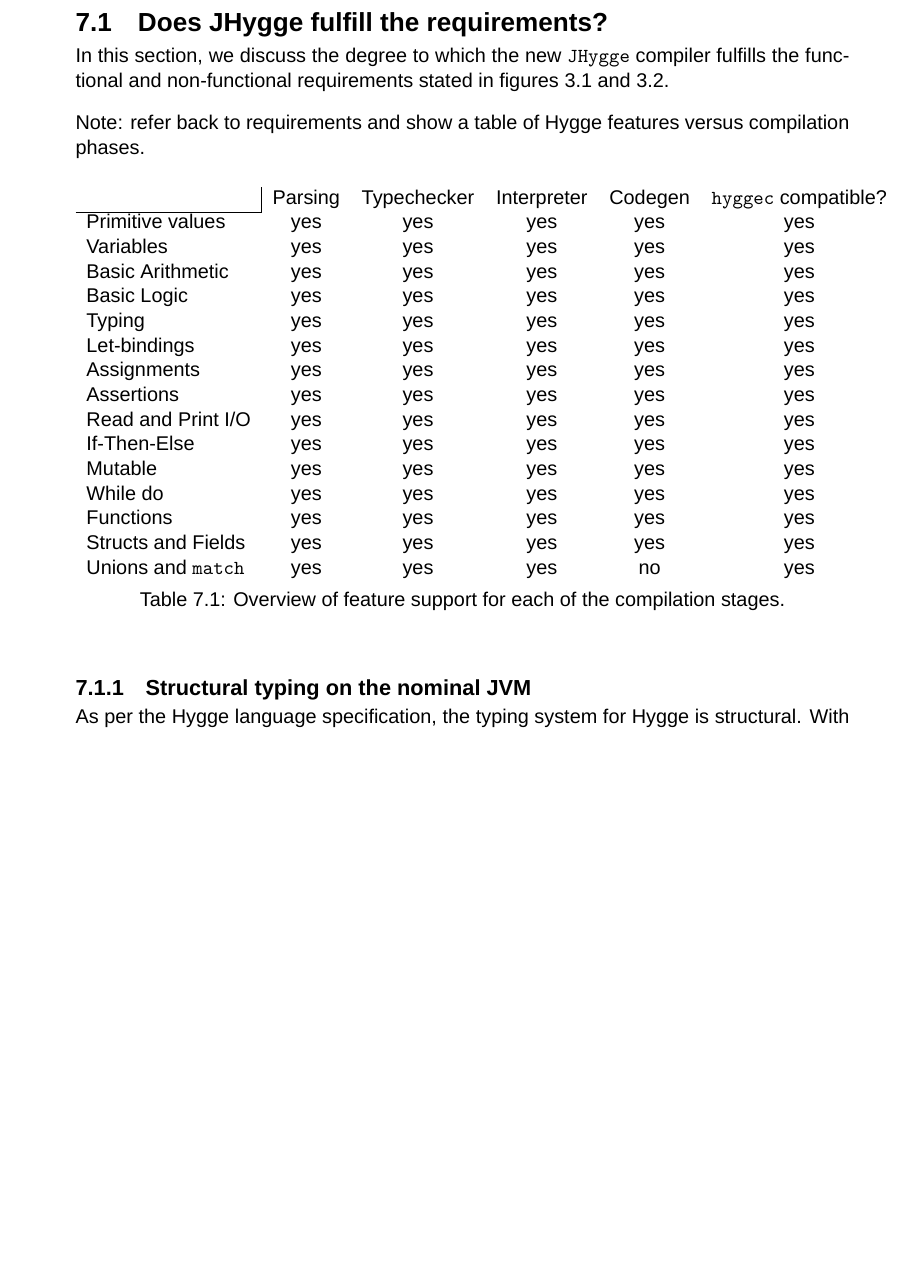
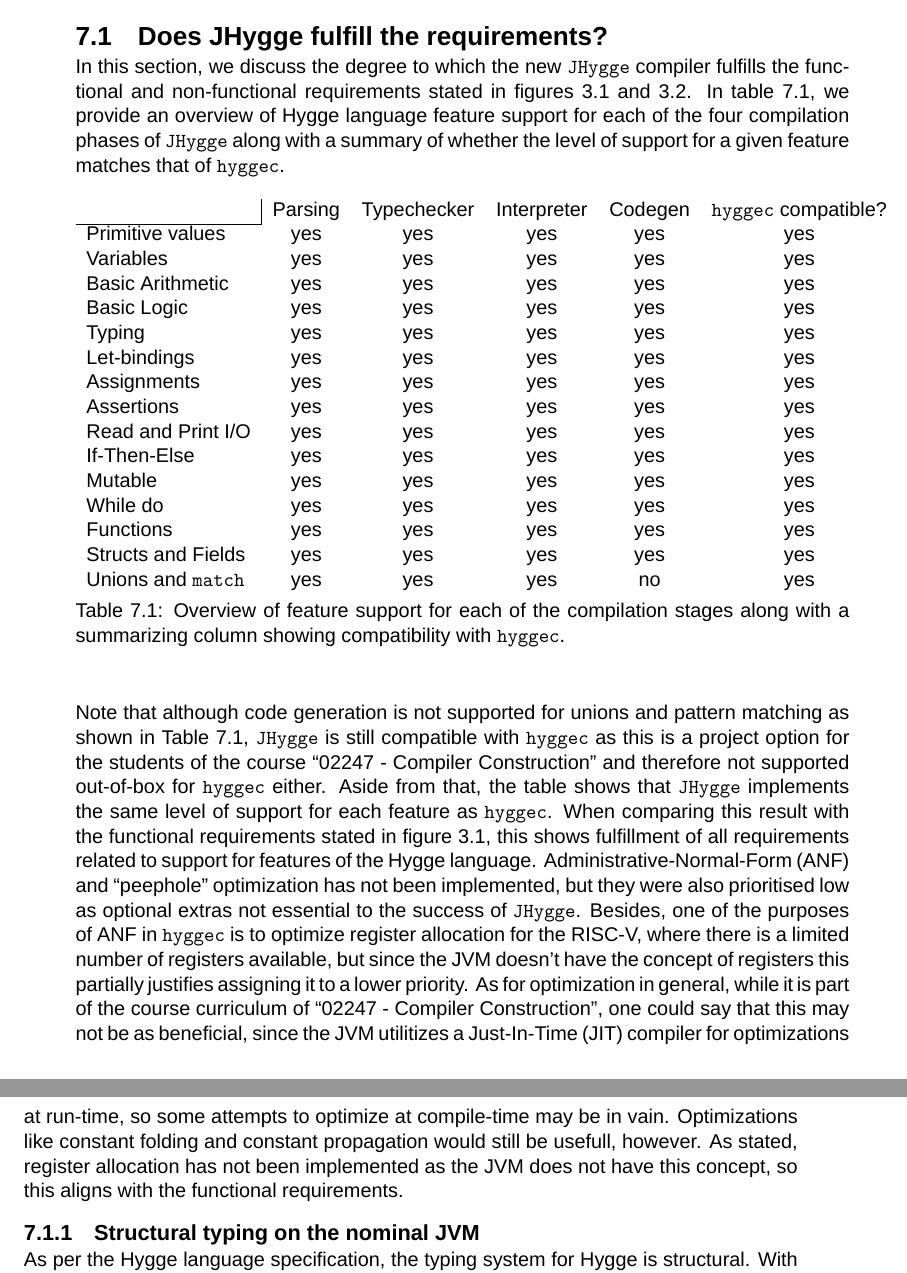
Before and after one commit to HackTheOxidation/MSc-Thesis, a LaTeX thesis (main.tex, which reads Chapters/07_Evaluation.tex): part of page 47 of 62 before the commit and two parts of pages 47 and 48 of 62 after it, the two joined at a grey line, cut so that both start at the same text, the shorter picture padded with empty space. Compiled offline with XeLaTeX; a missing font is replaced by an installed copy or a similar font.

Commit message:
Reflect on the functional requirements for JHygge

```diff
--- a/Chapters/07_Evaluation.tex
+++ b/Chapters/07_Evaluation.tex
@@ -7,9 +7,8 @@ of the \texttt{JHygge} compiler based on the requirements stated in the \ref{sec
 \section{Does JHygge fulfill the requirements?}
 
 In this section, we discuss the degree to which the new \texttt{JHygge} compiler fulfills the functional and non-functional requirements
-stated in figures \ref{fig:functional_requirements} and \ref{fig:nonfunctional_requirements}.
-
-Note: refer back to requirements and show a table of Hygge features versus compilation phases.
+stated in figures \ref{fig:functional_requirements} and \ref{fig:nonfunctional_requirements}. In table \ref{table:requirements_fulfillment}, we provide an overview of Hygge language feature support for each of the four compilation phases of
+\texttt{JHygge} along with a summary of whether the level of support for a given feature matches that of \texttt{hyggec}.
 
 \begin{table}[H]
 \centering
@@ -31,9 +30,21 @@ Functions                    & yes                                & yes
 Structs and Fields & yes                                & yes                              & yes                                & yes           & yes                                         \\
 Unions and \texttt{match}  & yes                                & yes                              & yes                                & no                                 & yes
 \end{tabular}
-\caption{Overview of feature support for each of the compilation stages.}
+\caption{Overview of feature support for each of the compilation stages along with a summarizing column showing compatibility with \texttt{hyggec}.}
 \label{table:requirements_fulfillment}
 \end{table}
+
+Note that although code generation is not supported for unions and pattern matching as shown in Table \ref{table:requirements_fulfillment}, \texttt{JHygge} is still compatible with \texttt{hyggec}
+as this is a project option for the students of the course ``02247 - Compiler Construction'' and therefore not supported out-of-box for \texttt{hyggec}
+either. Aside from that, the table shows that \texttt{JHygge} implements the same level of support for each feature as \texttt{hyggec}.
+When comparing this result with the functional requirements stated in figure \ref{fig:functional_requirements}, this shows fulfillment of all requirements related to support for features of the Hygge language. Administrative-Normal-Form (ANF) and
+``peephole'' optimization has not been implemented, but they were also prioritised low as optional extras not essential to the success of \texttt{JHygge}.
+Besides, one of the purposes of ANF in \texttt{hyggec} is to optimize register allocation for the RISC-V, where there is a limited number of registers
+available, but since the JVM doesn't have the concept of registers this partially justifies assigning it to a lower priority. As for optimization
+in general, while it is part of the course curriculum of ``02247 - Compiler Construction'', one could say that this may not be as beneficial,
+since the JVM utilitizes a Just-In-Time (JIT) compiler for optimizations at run-time, so some attempts to optimize at compile-time may be in vain.
+Optimizations like constant folding and constant propagation would still be usefull, however. As stated, register allocation has not been
+implemented as the JVM does not have this concept, so this aligns with the functional requirements.
 
 \subsection{Structural typing on the nominal JVM}
 
```
Also changed, not shown: Chapters/07_Evaluation.tex (4 more changed lines).
